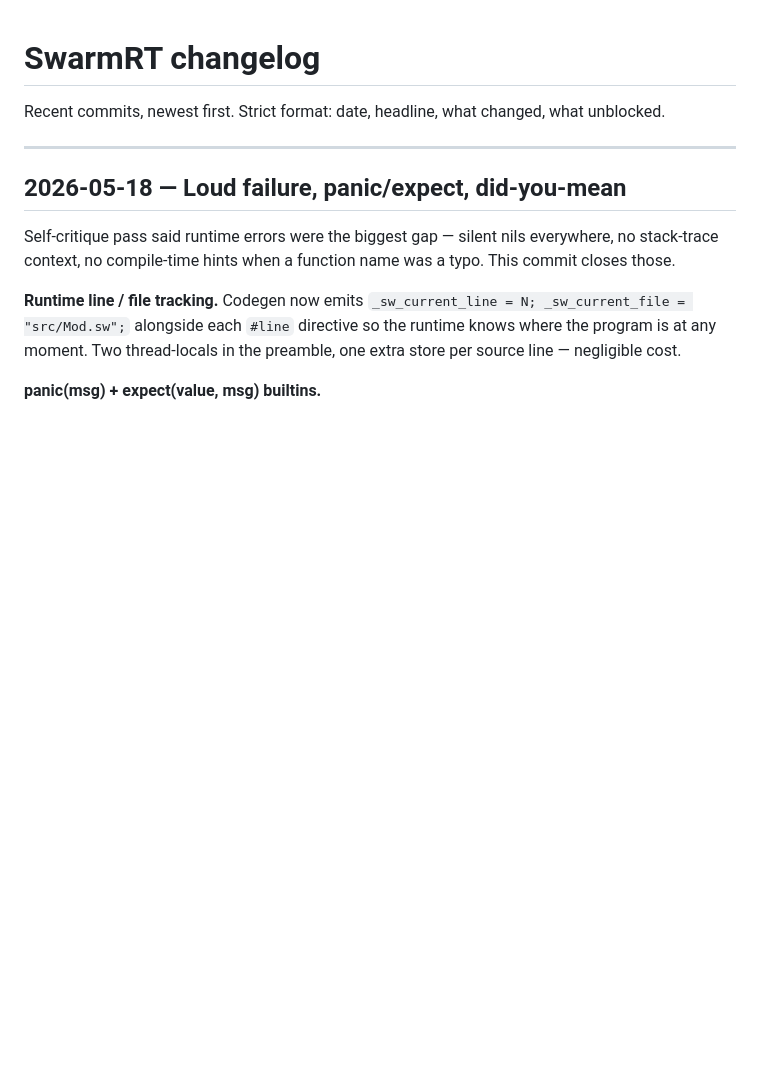
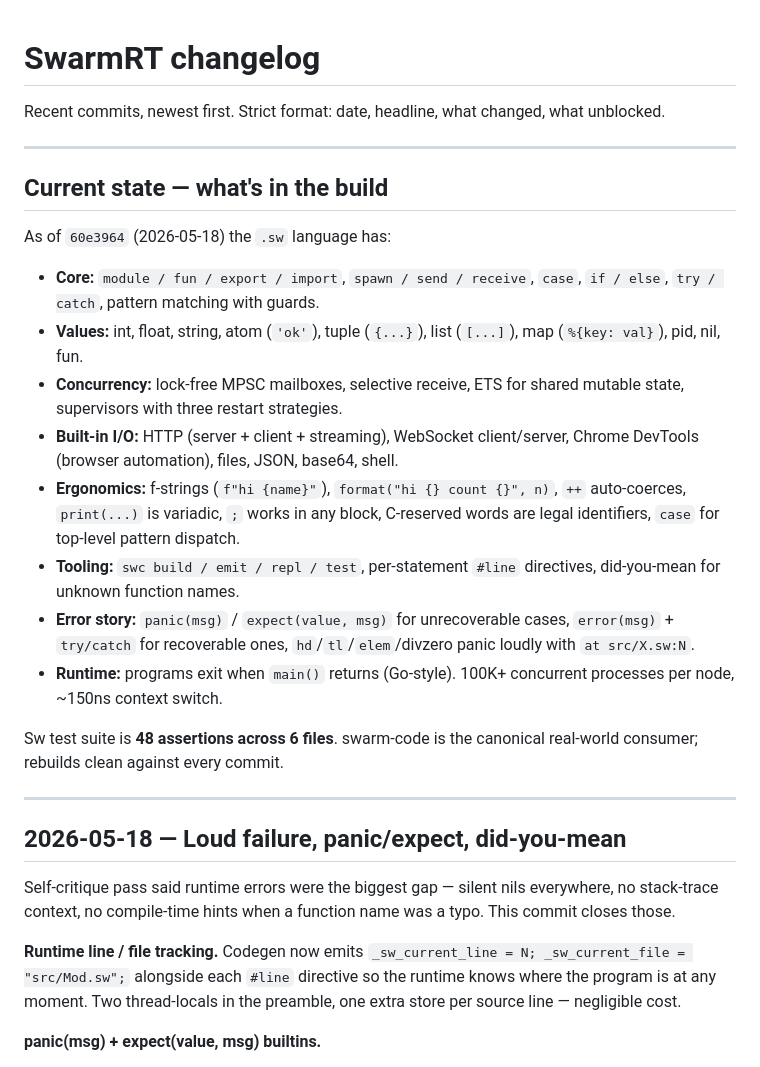
Before and after one commit to skyblanket/swarmrt, a Markdown page: docs/CHANGELOG.md, the part around the change. Drawn GitHub-style; blank space fills up the shorter version.

```diff
--- a/docs/CHANGELOG.md
+++ b/docs/CHANGELOG.md
@@ -1,6 +1,23 @@
 # SwarmRT changelog
 
 Recent commits, newest first. Strict format: date, headline, what changed, what unblocked.
+
+---
+
+## Current state — what's in the build
+
+As of `60e3964` (2026-05-18) the `.sw` language has:
+
+- **Core:** `module / fun / export / import`, `spawn / send / receive`, `case`, `if / else`, `try / catch`, pattern matching with guards.
+- **Values:** int, float, string, atom (`'ok'`), tuple (`{...}`), list (`[...]`), map (`%{key: val}`), pid, nil, fun.
+- **Concurrency:** lock-free MPSC mailboxes, selective receive, ETS for shared mutable state, supervisors with three restart strategies.
+- **Built-in I/O:** HTTP (server + client + streaming), WebSocket client/server, Chrome DevTools (browser automation), files, JSON, base64, shell.
+- **Ergonomics:** f-strings (`f"hi {name}"`), `format("hi {} count {}", n)`, `++` auto-coerces, `print(...)` is variadic, `;` works in any block, C-reserved words are legal identifiers, `case` for top-level pattern dispatch.
+- **Tooling:** `swc build / emit / repl / test`, per-statement `#line` directives, did-you-mean for unknown function names.
+- **Error story:** `panic(msg)` / `expect(value, msg)` for unrecoverable cases, `error(msg)` + `try/catch` for recoverable ones, `hd`/`tl`/`elem`/divzero panic loudly with `at src/X.sw:N`.
+- **Runtime:** programs exit when `main()` returns (Go-style). 100K+ concurrent processes per node, ~150ns context switch.
+
+Sw test suite is **48 assertions across 6 files**. swarm-code is the canonical real-world consumer; rebuilds clean against every commit.
 
 ---
 
```
Also changed, not shown: README.md (+10 -6 lines), docs/AGENT_SYSTEM.md (+5 -2 lines).
